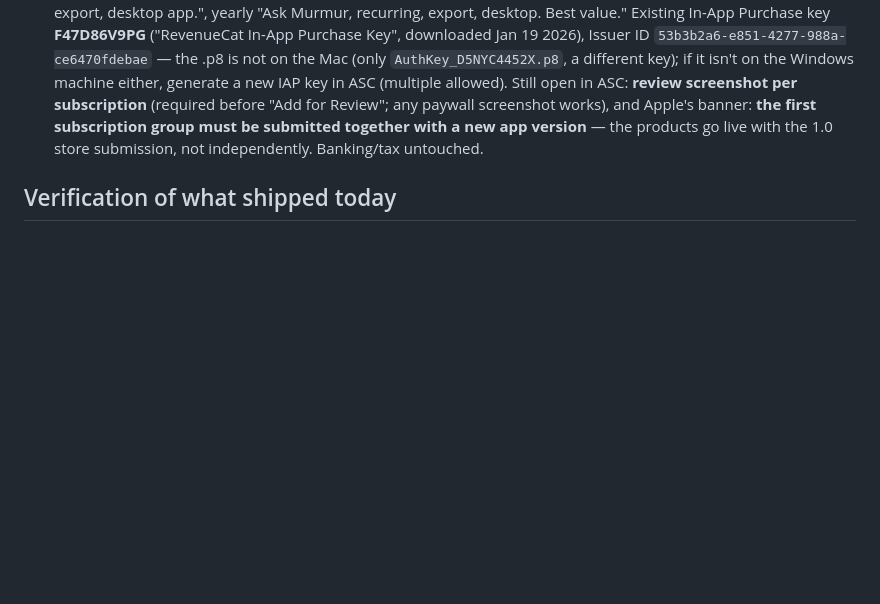
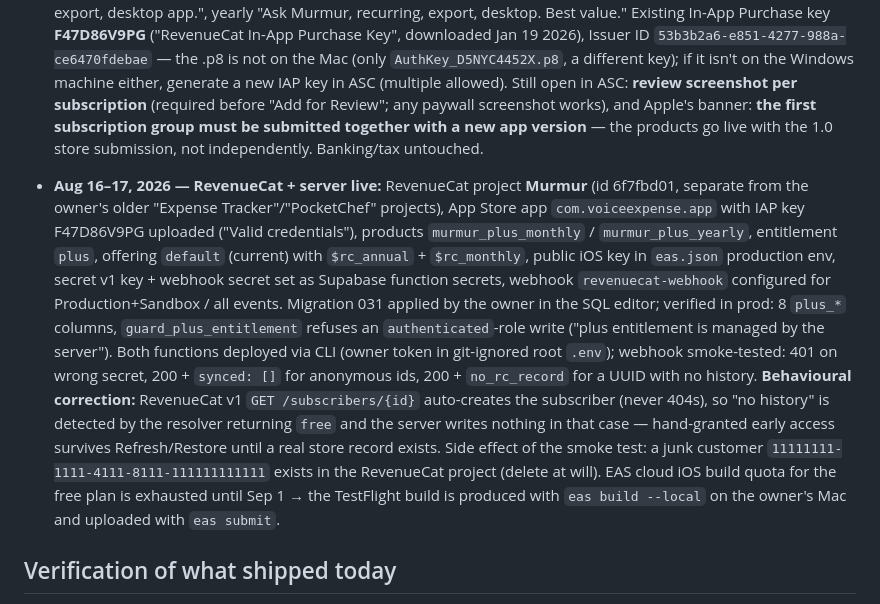
Before and after one commit to rapetoh/MoneyApp, a Markdown page: docs/payments.md, the part around the change. GitHub-like rendering; blank space fills up the shorter version.

Commit message:
payments.md: RevenueCat + server deployment log, RC GET auto-create correction, local-build note

```diff
--- a/docs/payments.md
+++ b/docs/payments.md
@@ -169,6 +169,30 @@ is exercised, and prices go live with the store submission.
   a new app version** — the products go live with the 1.0 store
   submission, not independently. Banking/tax untouched.
 
+- **Aug 16–17, 2026 — RevenueCat + server live:** RevenueCat project
+  **Murmur** (id 6f7fbd01, separate from the owner's older "Expense
+  Tracker"/"PocketChef" projects), App Store app `com.voiceexpense.app`
+  with IAP key F47D86V9PG uploaded ("Valid credentials"), products
+  `murmur_plus_monthly` / `murmur_plus_yearly`, entitlement `plus`,
+  offering `default` (current) with `$rc_annual` + `$rc_monthly`, public
+  iOS key in `eas.json` production env, secret v1 key + webhook secret set
+  as Supabase function secrets, webhook `revenuecat-webhook` configured for
+  Production+Sandbox / all events. Migration 031 applied by the owner in
+  the SQL editor; verified in prod: 8 `plus_*` columns, `guard_plus_entitlement`
+  refuses an `authenticated`-role write ("plus entitlement is managed by the
+  server"). Both functions deployed via CLI (owner token in git-ignored
+  root `.env`); webhook smoke-tested: 401 on wrong secret, 200 + `synced: []`
+  for anonymous ids, 200 + `no_rc_record` for a UUID with no history.
+  **Behavioural correction:** RevenueCat v1 `GET /subscribers/{id}`
+  auto-creates the subscriber (never 404s), so "no history" is detected by
+  the resolver returning `free` and the server writes nothing in that case
+  — hand-granted early access survives Refresh/Restore until a real store
+  record exists. Side effect of the smoke test: a junk customer
+  `11111111-1111-4111-8111-111111111111` exists in the RevenueCat project
+  (delete at will). EAS cloud iOS build quota for the free plan is
+  exhausted until Sep 1 → the TestFlight build is produced with
+  `eas build --local` on the owner's Mac and uploaded with `eas submit`.
+
 ## Verification of what shipped today
 
 - `packages/shared`: 267/267 tests (18 files) incl. 15 new entitlement cases
```
